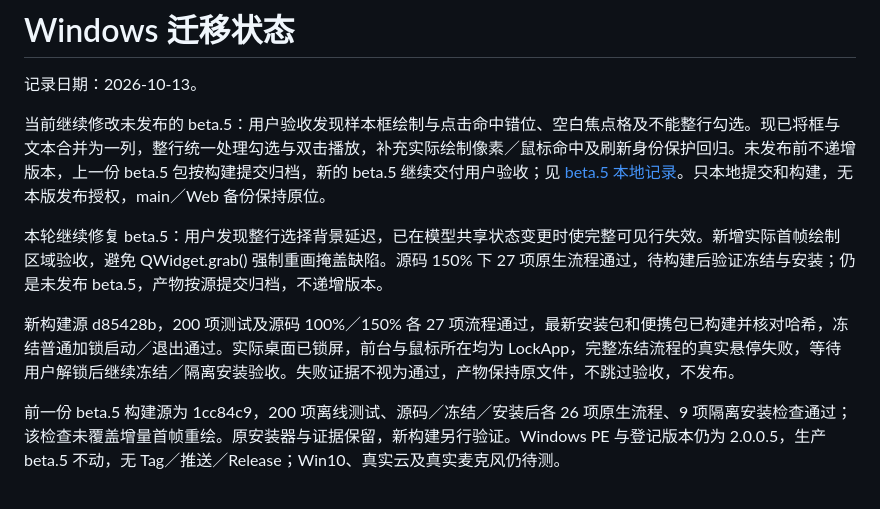
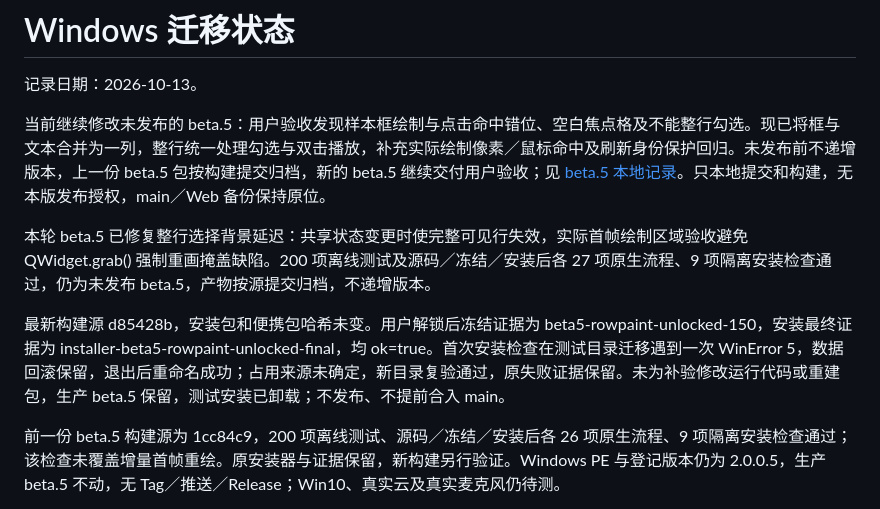
Before and after one commit to wenchenyang874-a11y/tts_2_datasets, a Markdown page: docs/development/windows-migration-status.md, the part around the change. Rendered like a GitHub page.

```diff
--- a/docs/development/windows-migration-status.md
+++ b/docs/development/windows-migration-status.md
@@ -4,9 +4,9 @@
 
 当前继续修改未发布的 beta.5：用户验收发现样本框绘制与点击命中错位、空白焦点格及不能整行勾选。现已将框与文本合并为一列，整行统一处理勾选与双击播放，补充实际绘制像素／鼠标命中及刷新身份保护回归。未发布前不递增版本，上一份 beta.5 包按构建提交归档，新的 beta.5 继续交付用户验收；见 [beta.5 本地记录](../releases/v2.0.0-beta.5.md)。只本地提交和构建，无本版发布授权，main／Web 备份保持原位。
 
-本轮继续修复 beta.5：用户发现整行选择背景延迟，已在模型共享状态变更时使完整可见行失效。新增实际首帧绘制区域验收，避免 QWidget.grab() 强制重画掩盖缺陷。源码 150% 下 27 项原生流程通过，待构建后验证冻结与安装；仍是未发布 beta.5，产物按源提交归档，不递增版本。
+本轮 beta.5 已修复整行选择背景延迟：共享状态变更时使完整可见行失效，实际首帧绘制区域验收避免 QWidget.grab() 强制重画掩盖缺陷。200 项离线测试及源码／冻结／安装后各 27 项原生流程、9 项隔离安装检查通过，仍为未发布 beta.5，产物按源提交归档，不递增版本。
 
-新构建源 d85428b，200 项测试及源码 100%／150% 各 27 项流程通过，最新安装包和便携包已构建并核对哈希，冻结普通加锁启动／退出通过。实际桌面已锁屏，前台与鼠标所在均为 LockApp，完整冻结流程的真实悬停失败，等待用户解锁后继续冻结／隔离安装验收。失败证据不视为通过，产物保持原文件，不跳过验收，不发布。
+最新构建源 d85428b，安装包和便携包哈希未变。用户解锁后冻结证据为 beta5-rowpaint-unlocked-150，安装最终证据为 installer-beta5-rowpaint-unlocked-final，均 ok=true。首次安装检查在测试目录迁移遇到一次 WinError 5，数据回滚保留，退出后重命名成功；占用来源未确定，新目录复验通过，原失败证据保留。未为补验修改运行代码或重建包，生产 beta.5 保留，测试安装已卸载；不发布、不提前合入 main。
 
 前一份 beta.5 构建源为 1cc84c9，200 项离线测试、源码／冻结／安装后各 26 项原生流程、9 项隔离安装检查通过；该检查未覆盖增量首帧重绘。原安装器与证据保留，新构建另行验证。Windows PE 与登记版本仍为 2.0.0.5，生产 beta.5 不动，无 Tag／推送／Release；Win10、真实云及真实麦克风仍待测。
 
```
Also changed, not shown: docs/releases/v2.0.0-beta.5.md (+5 -1 lines), docs/testing/windows-validation.md (+6 -0 lines).
